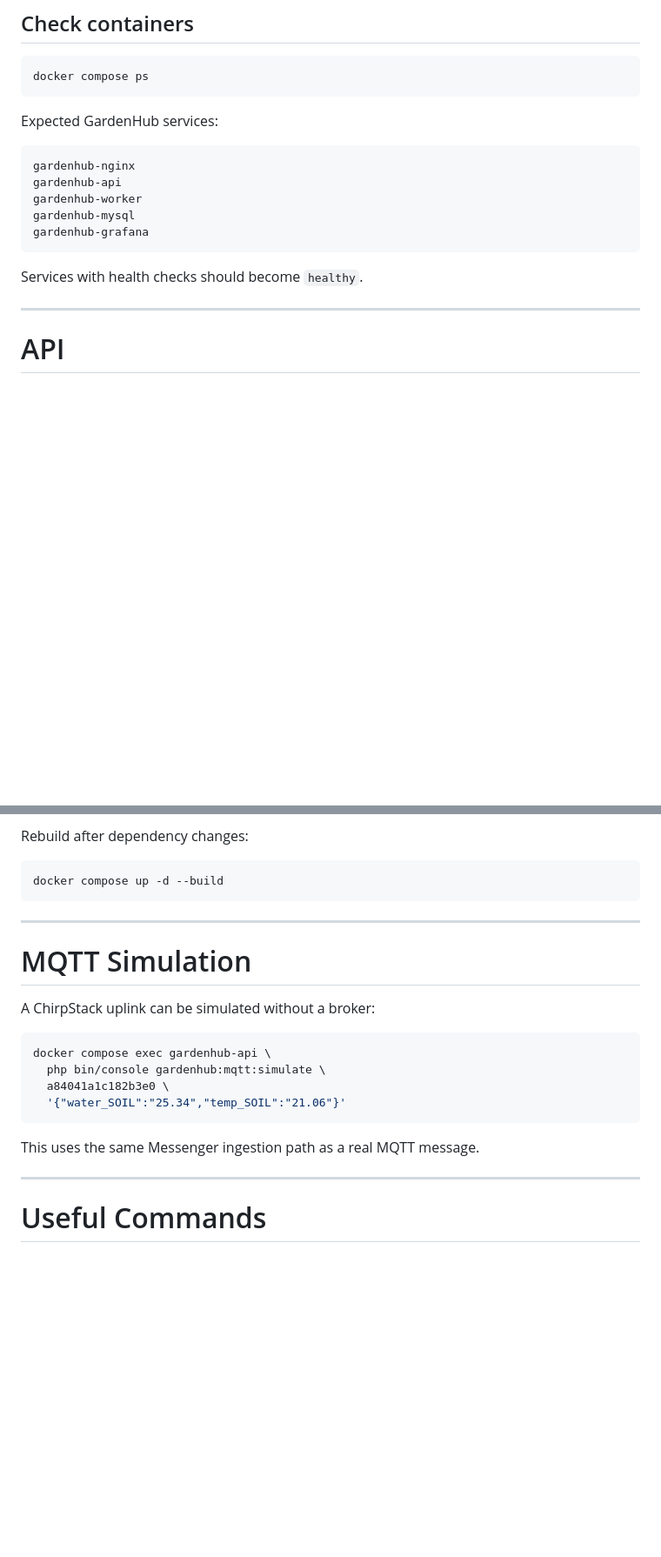
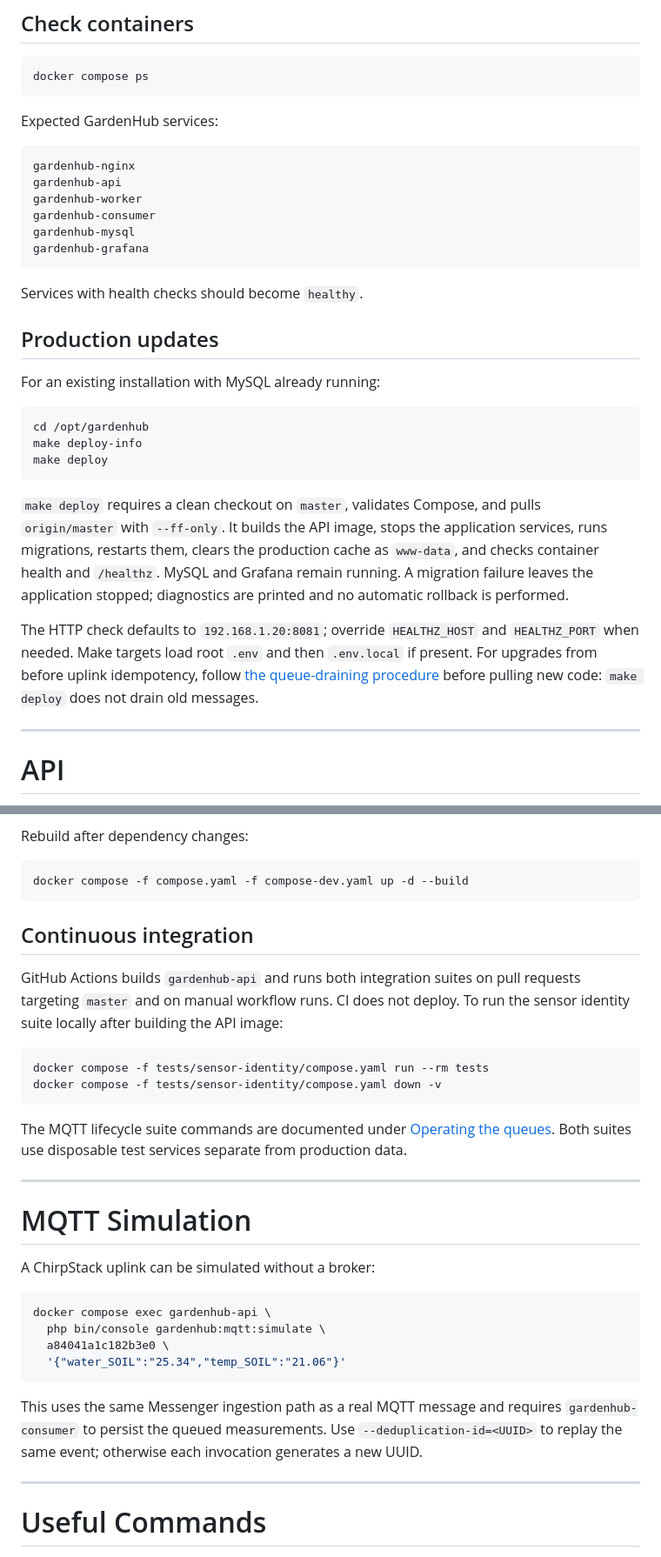
Before and after one commit to fpasquer/GardenHub, a Markdown page: README.md, 2 parts joined by grey strips. Shown at 87% size. Rendered like a GitHub page; blank space fills up the shorter version.

````diff
--- a/README.md
+++ b/README.md
@@ -672,11 +692,35 @@ Expected GardenHub services:
 gardenhub-nginx
 gardenhub-api
 gardenhub-worker
+gardenhub-consumer
 gardenhub-mysql
 gardenhub-grafana
 ```
 
 Services with health checks should become `healthy`.
+
+## Production updates
+
+For an existing installation with MySQL already running:
+
+```bash
+cd /opt/gardenhub
+make deploy-info
+make deploy
+```
+
+`make deploy` requires a clean checkout on `master`, validates Compose, and
+pulls `origin/master` with `--ff-only`. It builds the API image, stops the
+application services, runs migrations, restarts them, clears the production
+cache as `www-data`, and checks container health and `/healthz`. MySQL and
+Grafana remain running. A migration failure leaves the application stopped;
+diagnostics are printed and no automatic rollback is performed.
+
+The HTTP check defaults to `192.168.1.20:8081`; override `HEALTHZ_HOST` and
+`HEALTHZ_PORT` when needed. Make targets load root `.env` and then `.env.local`
+if present. For upgrades from before uplink idempotency, follow
+[the queue-draining procedure](#deploying-the-idempotency-migration) before
+pulling new code: `make deploy` does not drain old messages.
 
 ---
 
@@ -804,8 +854,23 @@ The API source directories are bind-mounted, so most PHP source changes are imme
 Rebuild after dependency changes:
 
 ```bash
-docker compose up -d --build
+docker compose -f compose.yaml -f compose-dev.yaml up -d --build
 ```
+
+## Continuous integration
+
+GitHub Actions builds `gardenhub-api` and runs both integration suites on pull
+requests targeting `master` and on manual workflow runs. CI does not deploy.
+To run the sensor identity suite locally after building the API image:
+
+```bash
+docker compose -f tests/sensor-identity/compose.yaml run --rm tests
+docker compose -f tests/sensor-identity/compose.yaml down -v
+```
+
+The MQTT lifecycle suite commands are documented under
+[Operating the queues](#operating-the-queues). Both suites use disposable test
+services separate from production data.
 
 ---
 
@@ -820,7 +885,10 @@ docker compose exec gardenhub-api \
   '{"water_SOIL":"25.34","temp_SOIL":"21.06"}'
 ```
 
-This uses the same Messenger ingestion path as a real MQTT message.
+This uses the same Messenger ingestion path as a real MQTT message and requires
+`gardenhub-consumer` to persist the queued measurements. Use
+`--deduplication-id=<UUID>` to replay the same event; otherwise each invocation
+generates a new UUID.
 
 ---
 
````
Also changed, not shown: other parts of README.md (+35 -9 lines).
